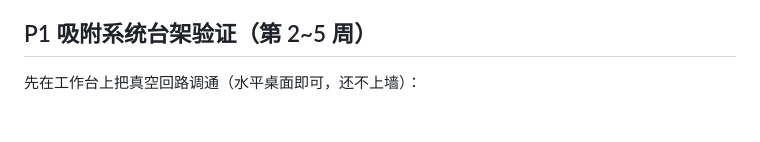
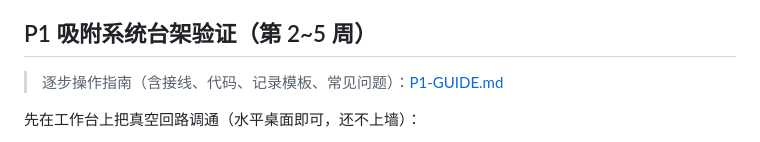
Before and after one commit to xujesse1988-ship-it/spider_robot, a Markdown page: docs/ROADMAP.md, the part around the change. GitHub-like rendering; blank space fills up the shorter version.

```diff
--- a/docs/ROADMAP.md
+++ b/docs/ROADMAP.md
@@ -28,6 +28,8 @@
 - 验收标准：一条腿 3 个舵机装配完成，Pi 经 Servo2040 能摆动它；Pi 上仿真与测试全绿。
 
 ## P1 吸附系统台架验证（第 2~5 周）
+
+> 逐步操作指南（含接线、代码、记录模板、常见问题）：[P1-GUIDE.md](P1-GUIDE.md)
 
 先在工作台上把真空回路调通（水平桌面即可，还不上墙）：
 
```
Also changed, not shown: docs/P1-GUIDE.md (added, +307 -0 lines).
